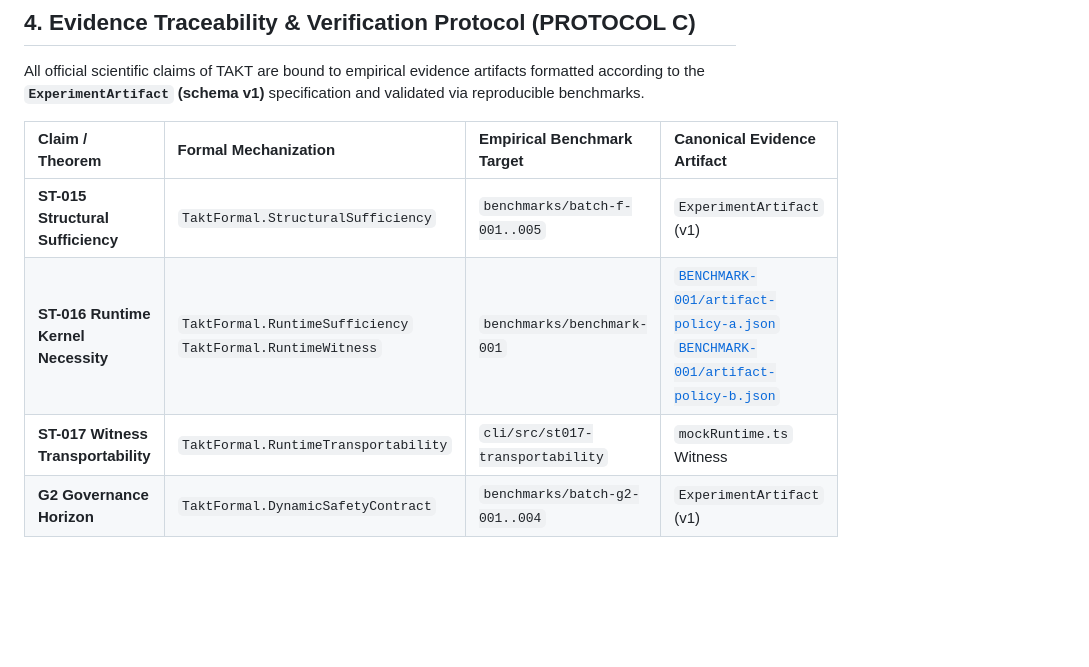
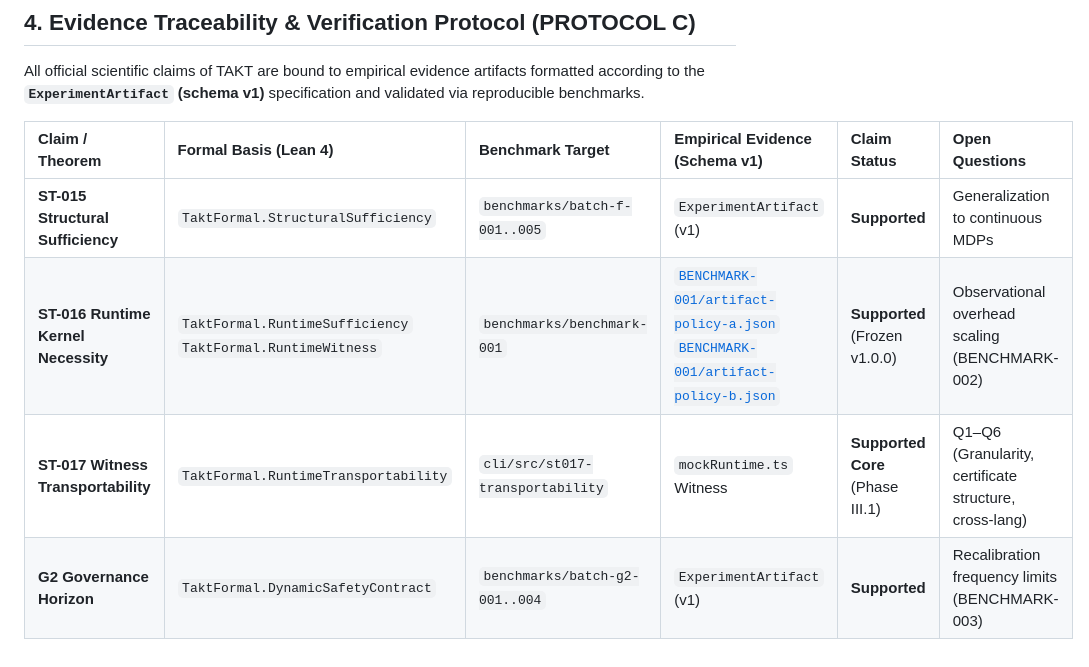
Before and after one commit to valentinlineiro/takt-theory, a Markdown page: CLAIMS.md, the part around the change. GitHub-like rendering; blank space fills up the shorter version.

Commit message:
docs(claims): structure CLAIMS.md as the central knowledge registry with claim status and open questions

```diff
--- a/CLAIMS.md
+++ b/CLAIMS.md
@@ -48,9 +48,9 @@ The TAKT framework v1.0 would be considered **refuted or fundamentally flawed**
 
 All official scientific claims of TAKT are bound to empirical evidence artifacts formatted according to the **`ExperimentArtifact` (schema v1)** specification and validated via reproducible benchmarks.
 
-| Claim / Theorem | Formal Mechanization | Empirical Benchmark Target | Canonical Evidence Artifact |
-| :--- | :--- | :--- | :--- |
-| **ST-015 Structural Sufficiency** | `TaktFormal.StructuralSufficiency` | `benchmarks/batch-f-001..005` | `ExperimentArtifact` (v1) |
-| **ST-016 Runtime Kernel Necessity** | `TaktFormal.RuntimeSufficiency`<br>`TaktFormal.RuntimeWitness` | `benchmarks/benchmark-001` | [`BENCHMARK-001/artifact-policy-a.json`](file:///home/valentin/code/takt-theory/benchmarks/benchmark-001/artifact-policy-a.json)<br>[`BENCHMARK-001/artifact-policy-b.json`](file:///home/valentin/code/takt-theory/benchmarks/benchmark-001/artifact-policy-b.json) |
-| **ST-017 Witness Transportability** | `TaktFormal.RuntimeTransportability` | `cli/src/st017-transportability` | `mockRuntime.ts` Witness |
-| **G2 Governance Horizon** | `TaktFormal.DynamicSafetyContract` | `benchmarks/batch-g2-001..004` | `ExperimentArtifact` (v1) |
+| Claim / Theorem | Formal Basis (Lean 4) | Benchmark Target | Empirical Evidence (Schema v1) | Claim Status | Open Questions |
+| :--- | :--- | :--- | :--- | :--- | :--- |
+| **ST-015 Structural Sufficiency** | `TaktFormal.StructuralSufficiency` | `benchmarks/batch-f-001..005` | `ExperimentArtifact` (v1) | **Supported** | Generalization to continuous MDPs |
+| **ST-016 Runtime Kernel Necessity** | `TaktFormal.RuntimeSufficiency`<br>`TaktFormal.RuntimeWitness` | `benchmarks/benchmark-001` | [`BENCHMARK-001/artifact-policy-a.json`](file:///home/valentin/code/takt-theory/benchmarks/benchmark-001/artifact-policy-a.json)<br>[`BENCHMARK-001/artifact-policy-b.json`](file:///home/valentin/code/takt-theory/benchmarks/benchmark-001/artifact-policy-b.json) | **Supported** (Frozen v1.0.0) | Observational overhead scaling (BENCHMARK-002) |
+| **ST-017 Witness Transportability** | `TaktFormal.RuntimeTransportability` | `cli/src/st017-transportability` | `mockRuntime.ts` Witness | **Supported Core** (Phase III.1) | Q1–Q6 (Granularity, certificate structure, cross-lang) |
+| **G2 Governance Horizon** | `TaktFormal.DynamicSafetyContract` | `benchmarks/batch-g2-001..004` | `ExperimentArtifact` (v1) | **Supported** | Recalibration frequency limits (BENCHMARK-003) |
```
